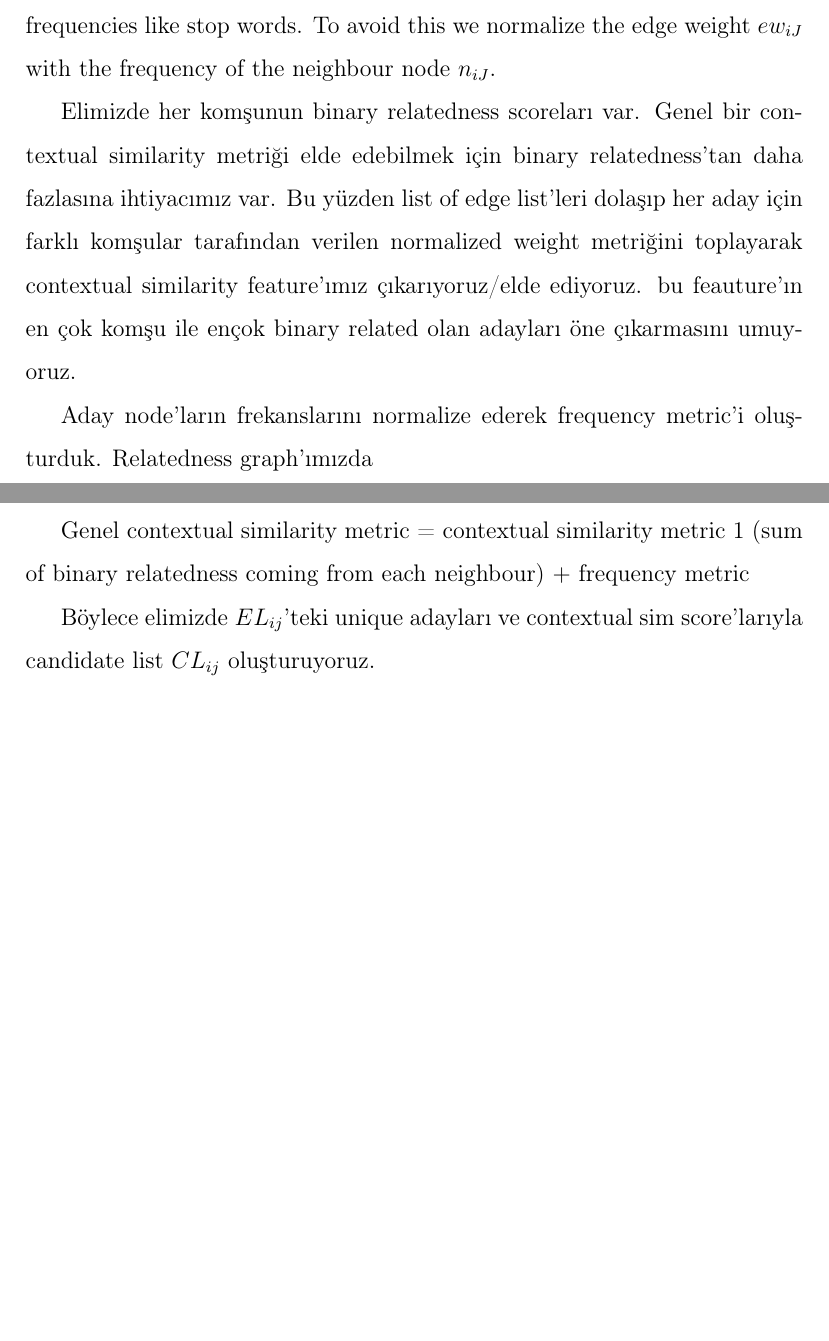
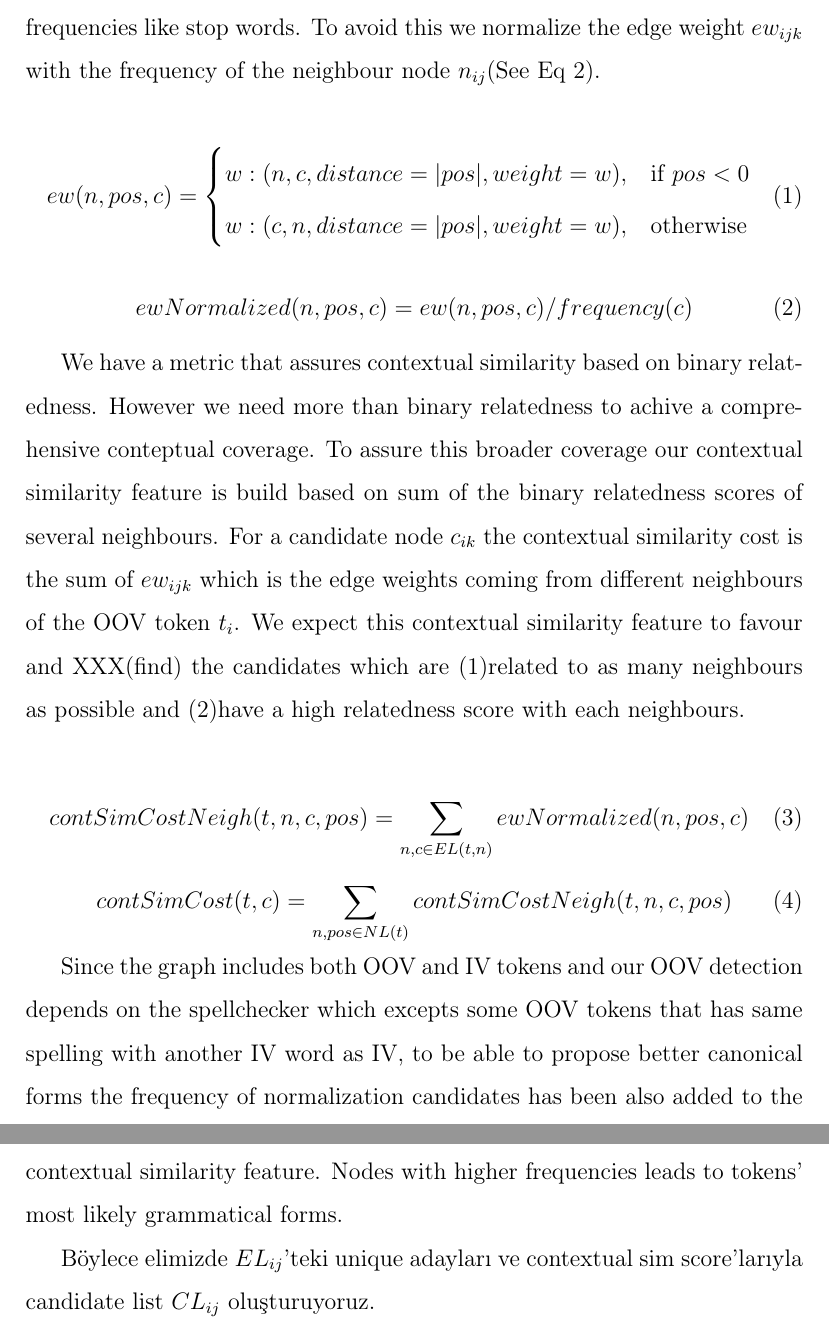
Before and after one commit to cgl/movvie, a LaTeX paper (twitnorm/paper/norm.tex, which reads twitnorm/paper/graph.tex): two parts of pages 9 and 10 of 14 before the commit and two parts of pages 10 and 11 of 15 after it, joined at a grey line, cut so that both start at the same text, the shorter picture padded with empty space. Compiled offline with pdfLaTeX.

Commit message:
more paper graph inserted

```diff
--- a/twitnorm/paper/graph.tex
+++ b/twitnorm/paper/graph.tex
@@ -20,11 +20,32 @@ One last step is to conduct a POS tag filtering on the edges in $EL_{ij}$. Each
 
-Each edge in the $EL_{ij}$ has a neighbour node $n_{iJ}$, a candidate node $c_{iJ}$ and an edge weight $ew_{iJ}$. The edge weight, represents the likelihood or the degree of the relatedness between the the neighbour node $n_{iJ}$ and candidate node $c_{iJ}$. Since we are looking for candidate nodes that is most likely to be the correct canonical form of the OOV word $t_i$, this metric is a good indicator. However weight of the common phrases are much more higher than the average weight. That results in favouring the words with higher frequencies like stop words. To avoid this we normalize the edge weight $ew_{iJ}$ with the frequency of the neighbour node $n_{iJ}$.
+Each edge in the $EL_{ij}$ has a neighbour node $n_{ij}$, a candidate node $c_{ik}$ and an edge weight $ew_{ijk}$. The edge weight, represents the likelihood or the degree of the relatedness between the the neighbour node $n_{ij}$ and candidate node $c_{ik}$(Eq~\ref{eq:ew}). Since we are looking for candidate nodes that is most likely to be the correct canonical form of the OOV word $t_i$, this metric is a good indicator. However weight of the common phrases are much more higher than the average weight. That results in favouring the words with higher frequencies like stop words. To avoid this we normalize the edge weight $ew_{ijk}$ with the frequency of the neighbour node $n_{ij}$(See Eq~\ref{eq:ew_norm}).
 
-Elimizde her komşunun binary relatedness scoreları var. Genel bir contextual similarity metriği elde edebilmek için binary relatedness'tan daha fazlasına ihtiyacımız var. Bu yüzden list of edge list'leri dolaşıp her aday için farklı komşular tarafından verilen normalized weight metriğini toplayarak contextual similarity feature'ımız çıkarıyoruz/elde ediyoruz. bu feauture'ın en çok komşu ile ençok binary related olan adayları öne çıkarmasını umuyoruz.
+\begin{equation}
+ew(n,pos,c) =
+\begin{cases}
+  w : (n,c,distance = |pos|,weight=w), & \text{if } pos < 0 \\
+  w : (c,n,distance = |pos|,weight=w), & \text{otherwise}
+\end{cases}
+\label{eq:ew}
+\end{equation}
 
-Aday node'ların frekanslarını normalize ederek frequency metric'i oluşturduk. Relatedness graph'ımızda
+\begin{equation}
+ewNormalized(n,pos,c) = ew(n,pos,c) / frequency(c)
+\label{eq:ew_norm}
+\end{equation}
 
-Genel contextual similarity metric = contextual similarity metric 1 (sum of binary relatedness coming from each neighbour) $+$ frequency metric
+
+We have a metric that assures contextual similarity based on binary relatedness. However we need more than binary relatedness to achive a comprehensive conteptual coverage. To assure this broader coverage our contextual similarity feature is build based on sum of the binary relatedness scores of several neighbours. For a candidate node $c_{ik}$ the contextual similarity cost is the sum of $ew_{ijk}$ which is the edge weights coming from different neighbours of the OOV token $t_i$. We expect this contextual similarity feature to favour and XXX(find) the candidates which are (1)related to as many neighbours as possible and (2)have a high relatedness score with each neighbours.
+
+\begin{equation}
+contSimCostNeigh(t,n,c,pos) = \sum_{n,c \in EL(t,n)}{ewNormalized(n,pos,c)} \\\\
+\end{equation}
+\begin{equation}
+contSimCost(t,c) = \sum_{n,pos \in NL(t) }{contSimCostNeigh(t,n,c,pos)}
+\label{eq:cont_cost}
+\end{equation}
+
+Since the graph includes both OOV and IV tokens and our OOV detection depends on the spellchecker which excepts some OOV tokens that has same spelling with another IV word as IV, to be able to propose better canonical forms the frequency of normalization candidates has been also added to the contextual similarity feature. Nodes with higher frequencies leads to tokens' most likely grammatical forms.
 
 Böylece elimizde $EL_{ij}$'teki unique adayları ve contextual sim score'larıyla candidate list $CL_{ij}$ oluşturuyoruz.
 
--- a/twitnorm/paper/norm.tex
+++ b/twitnorm/paper/norm.tex
@@ -76,6 +76,8 @@
 \usepackage{color}
 \usepackage{caption}
 \usepackage{url}
+\usepackage{amsmath}
+
 \newcommand\fxbox[1]{\center{\framebox[1.1\width][c]{\strut#1}}}
 \newcommand\mxbox[1]{\center{\makebox[1.1\width][c]{\strut#1}}}
 
```
Also changed, not shown: twitnorm/paper/experiments.tex (+3 -4 lines), twitnorm/paper/fig/graph.eps (added), twitnorm/paper/norm.pdf, twitnorm/paper/graph.tex (6 more changed lines), twitnorm/paper/norm.tex (18 more changed lines), 1 other file.
